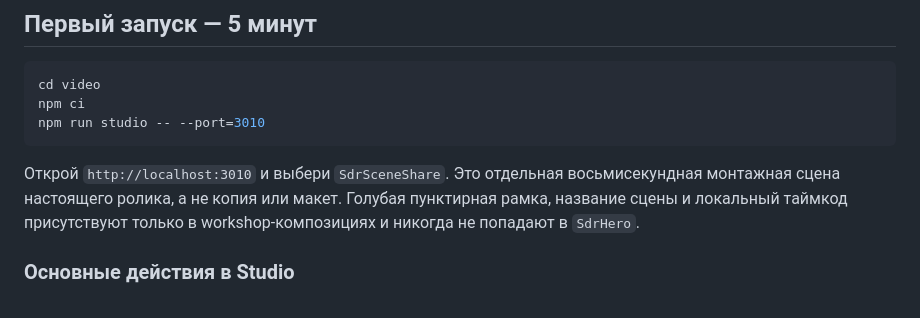
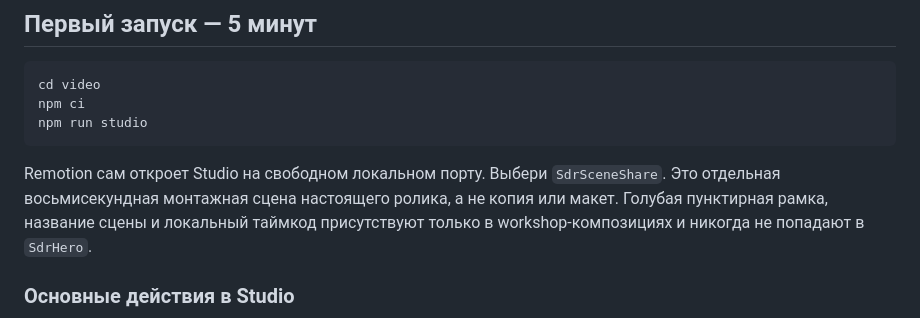
Before and after one commit to ewgenij87snwork/secure-data-room, a Markdown page: video/README.md, the part around the change. GitHub-like rendering.

Commit message:
docs: let video studio choose a free port

````diff
--- a/video/README.md
+++ b/video/README.md
@@ -8,10 +8,10 @@
 ```bash
 cd video
 npm ci
-npm run studio -- --port=3010
+npm run studio
 ```
 
-Открой `http://localhost:3010` и выбери `SdrSceneShare`. Это отдельная восьмисекундная монтажная
+Remotion сам откроет Studio на свободном локальном порту. Выбери `SdrSceneShare`. Это отдельная восьмисекундная монтажная
 сцена настоящего ролика, а не копия или макет. Голубая пунктирная рамка, название сцены и локальный
 таймкод присутствуют только в workshop-композициях и никогда не попадают в `SdrHero`.
 
````
